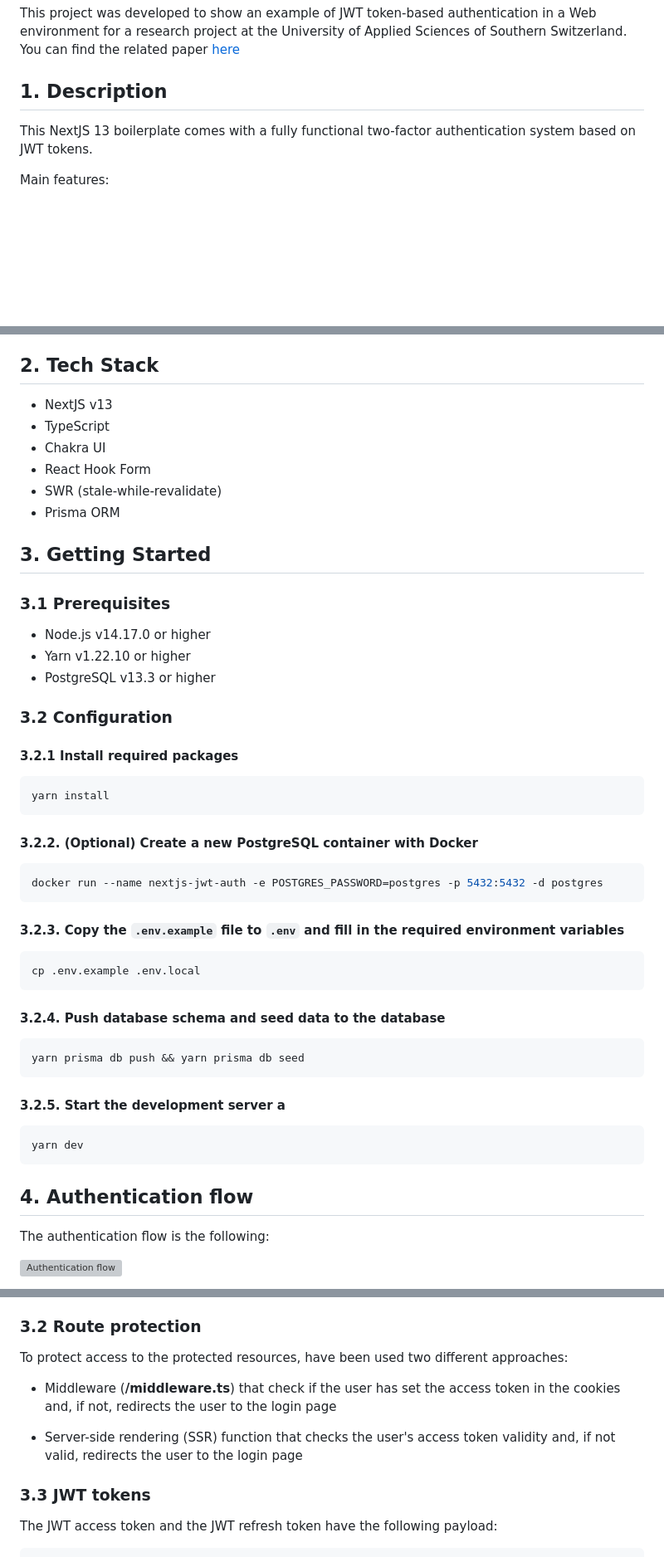
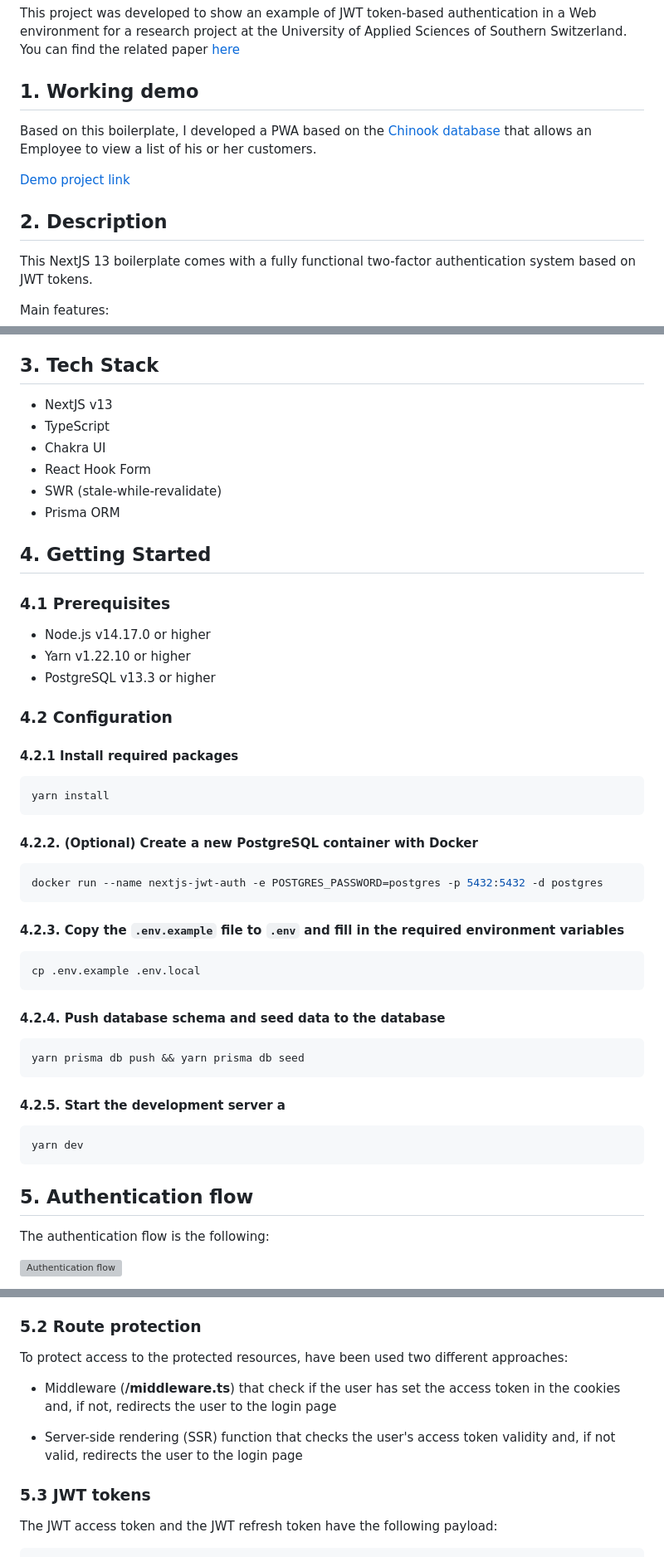
Before and after one commit to lucadibello/nextjs-jwt-auth-boilerplate, a Markdown page: README.md, 3 parts joined by grey strips. Shown: that part at 83% size. Drawn GitHub-style; blank space fills up the shorter version; grey boxes are pictures that could not be loaded.

````diff
--- a/README.md
+++ b/README.md
@@ -4,7 +4,13 @@
 
 This project was developed to show an example of JWT token-based authentication in a Web environment for a research project at the University of Applied Sciences of Southern Switzerland. You can find the related paper [here](./paper/README.md)
 
-## 1. Description
+## 1. Working demo
+
+Based on this boilerplate, I developed a PWA based on the [Chinook database](https://github.com/lerocha/chinook-database) that allows an Employee to view a list of his or her customers.
+
+[Demo project link](https://github.com/lucadibello/nextjs-customer-manager)
+
+## 2. Description
 
 This NextJS 13 boilerplate comes with a fully functional two-factor authentication system based on JWT tokens.
 
@@ -21,7 +27,7 @@ Main features:
 - New flexible back-end middleware management system
 - Protected routes and pages
 
-## 2. Tech Stack
+## 3. Tech Stack
 
 - NextJS v13
 - TypeScript
@@ -30,47 +36,47 @@ Main features:
 - SWR (stale-while-revalidate)
 - Prisma ORM
 
-## 3. Getting Started
+## 4. Getting Started
 
-### 3.1 Prerequisites
+### 4.1 Prerequisites
 
 - Node.js v14.17.0 or higher
 - Yarn v1.22.10 or higher
 - PostgreSQL v13.3 or higher
 
-### 3.2 Configuration
+### 4.2 Configuration
 
-#### 3.2.1 Install required packages
+#### 4.2.1 Install required packages
 
 ```sh
 yarn install
 ```
 
-#### 3.2.2. (Optional) Create a new PostgreSQL container with Docker
+#### 4.2.2. (Optional) Create a new PostgreSQL container with Docker
 
 ```sh
 docker run --name nextjs-jwt-auth -e POSTGRES_PASSWORD=postgres -p 5432:5432 -d postgres
 ```
 
-#### 3.2.3. Copy the `.env.example` file to `.env` and fill in the required environment variables
+#### 4.2.3. Copy the `.env.example` file to `.env` and fill in the required environment variables
 
 ```sh
 cp .env.example .env.local
 ```
 
-#### 3.2.4. Push database schema and seed data to the database
+#### 4.2.4. Push database schema and seed data to the database
 
 ```sh
 yarn prisma db push && yarn prisma db seed
 ```
 
-#### 3.2.5. Start the development server a
+#### 4.2.5. Start the development server a
 
 ```sh
 yarn dev
 ```
 
-## 4. Authentication flow
+## 5. Authentication flow
 
 The authentication flow is the following:
 
@@ -115,7 +121,7 @@ The `useAuth` hook is defined in the `providers/auth/AuthProvider.tsx` file and
 - `logOut()`: A function that can be used to logout the user
 - `refreshSession()`: A function that can be used to refresh the user session
 
-### 3.2 Route protection
+### 5.2 Route protection
 
 To protect access to the protected resources, have been used two different approaches:
 
@@ -123,7 +129,7 @@ To protect access to the protected resources, have been used two different appro
 
 - Server-side rendering (SSR) function that checks the user's access token validity and, if not valid, redirects the user to the login page
 
-### 3.3 JWT tokens
+### 5.3 JWT tokens
 
 The JWT access token and the JWT refresh token have the following payload:
 
````
Also changed, not shown: other parts of README.md (+2 -2 lines).
